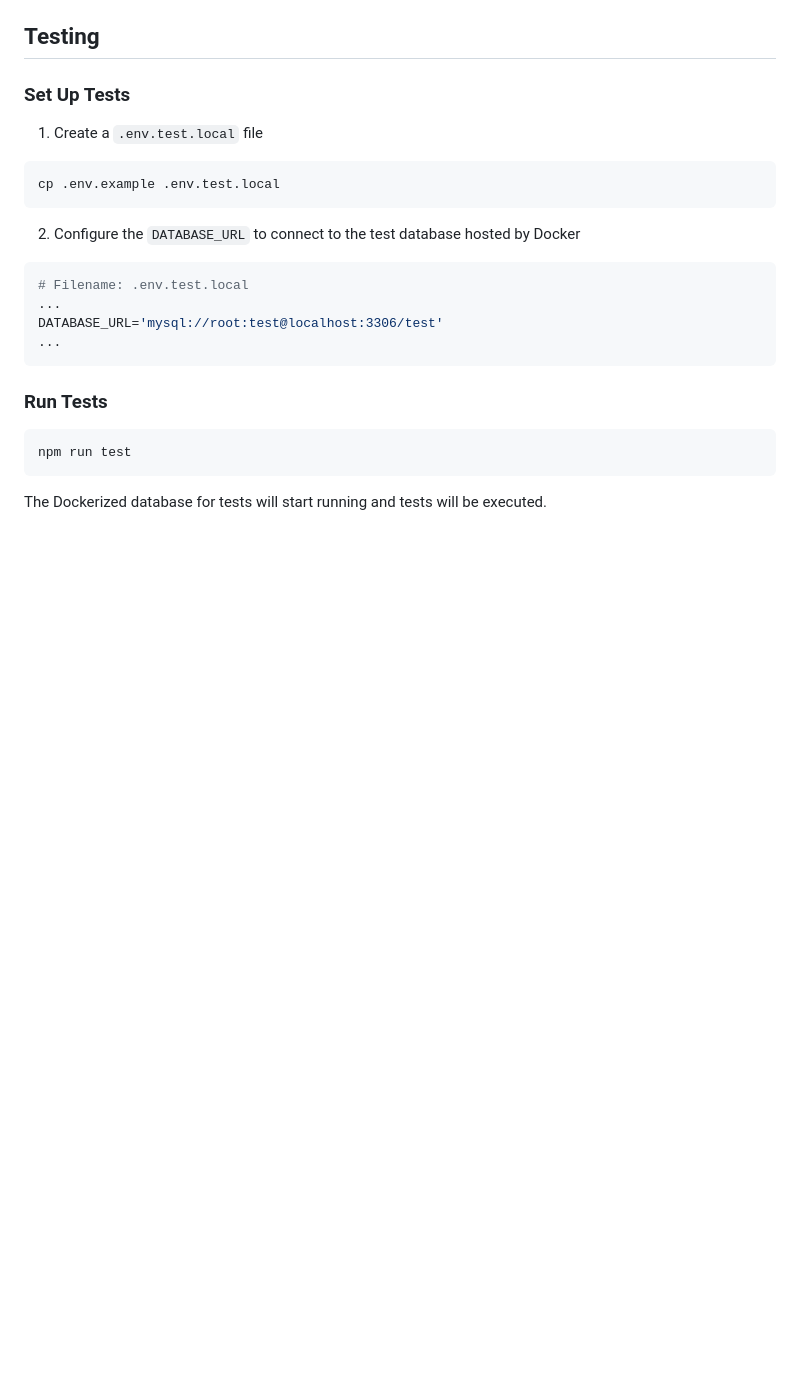
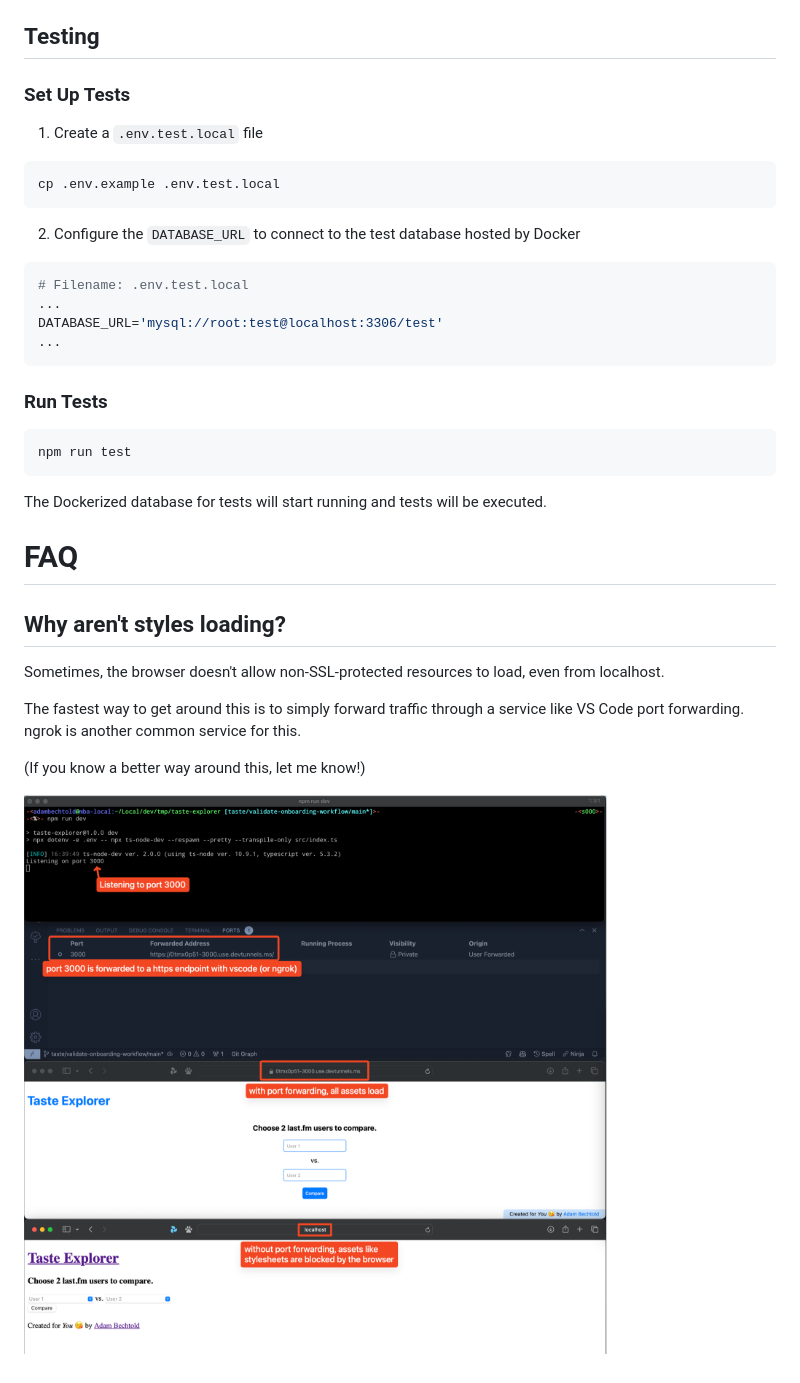
Before and after one commit to adambechtold/taste-explorer, a Markdown page: README.md, the part around the change printed below. Drawn GitHub-style; pictures changed too: documentation/assets/load-stylesheets-with-port-forwarding.png (added); blank space fills up the shorter version.

````diff
--- a/README.md
+++ b/README.md
@@ -84,3 +92,15 @@ npm run test
 ```
 
 The Dockerized database for tests will start running and tests will be executed.
+
+# FAQ
+
+## Why aren't styles loading?
+
+Sometimes, the browser doesn't allow non-SSL-protected resources to load, even from localhost.
+
+The fastest way to get around this is to simply forward traffic through a service like VS Code port forwarding. ngrok is another common service for this.
+
+(If you know a better way around this, let me know!)
+
+![load-stylesheets](./documentation/assets/load-stylesheets-with-port-forwarding.png)
````
Also changed, not shown: other parts of README.md (+10 -2 lines), documentation/assets/taste-comparison.screenshot.png (added), documentation/assets/wireframe.png (deleted).
